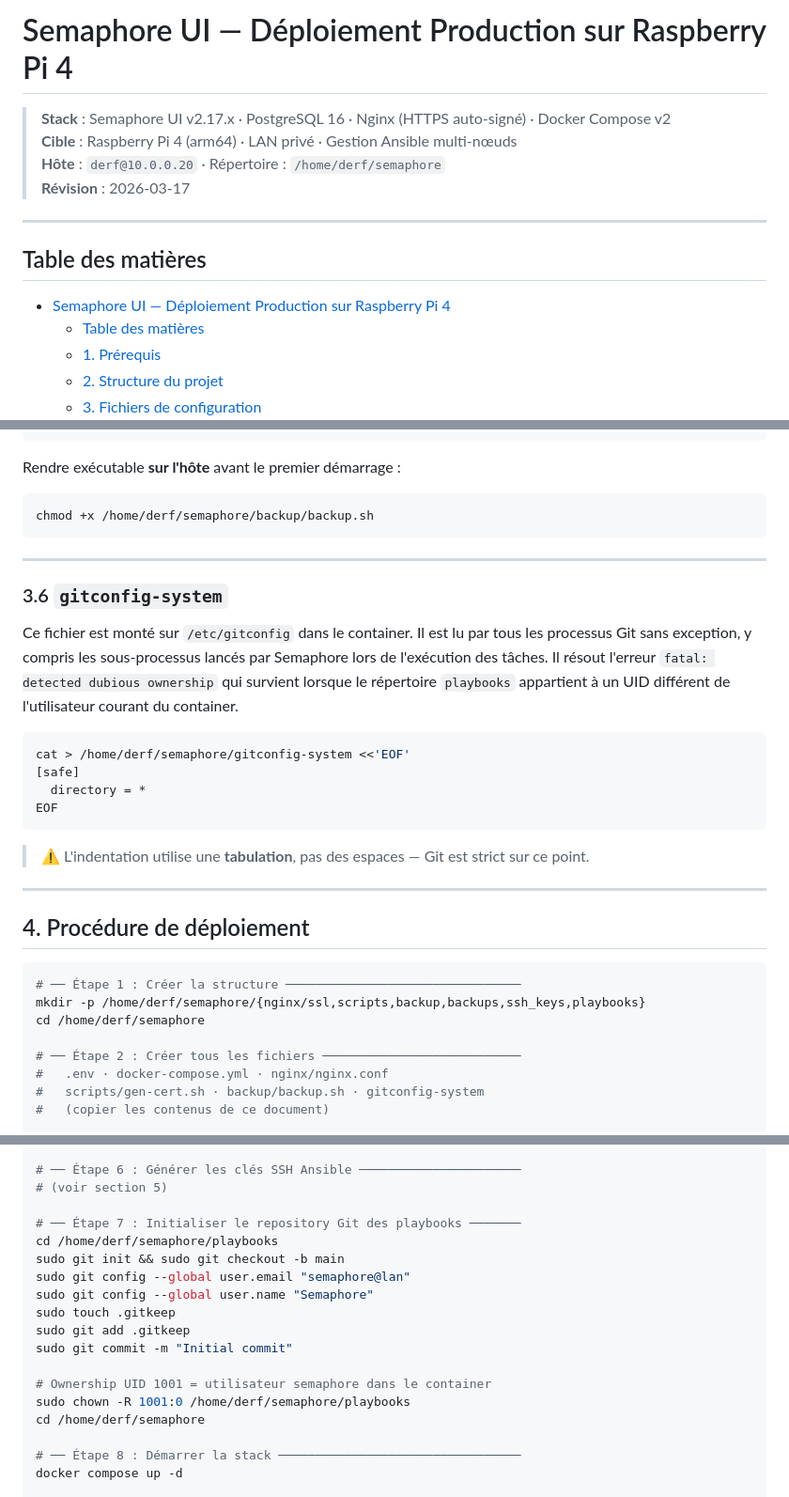
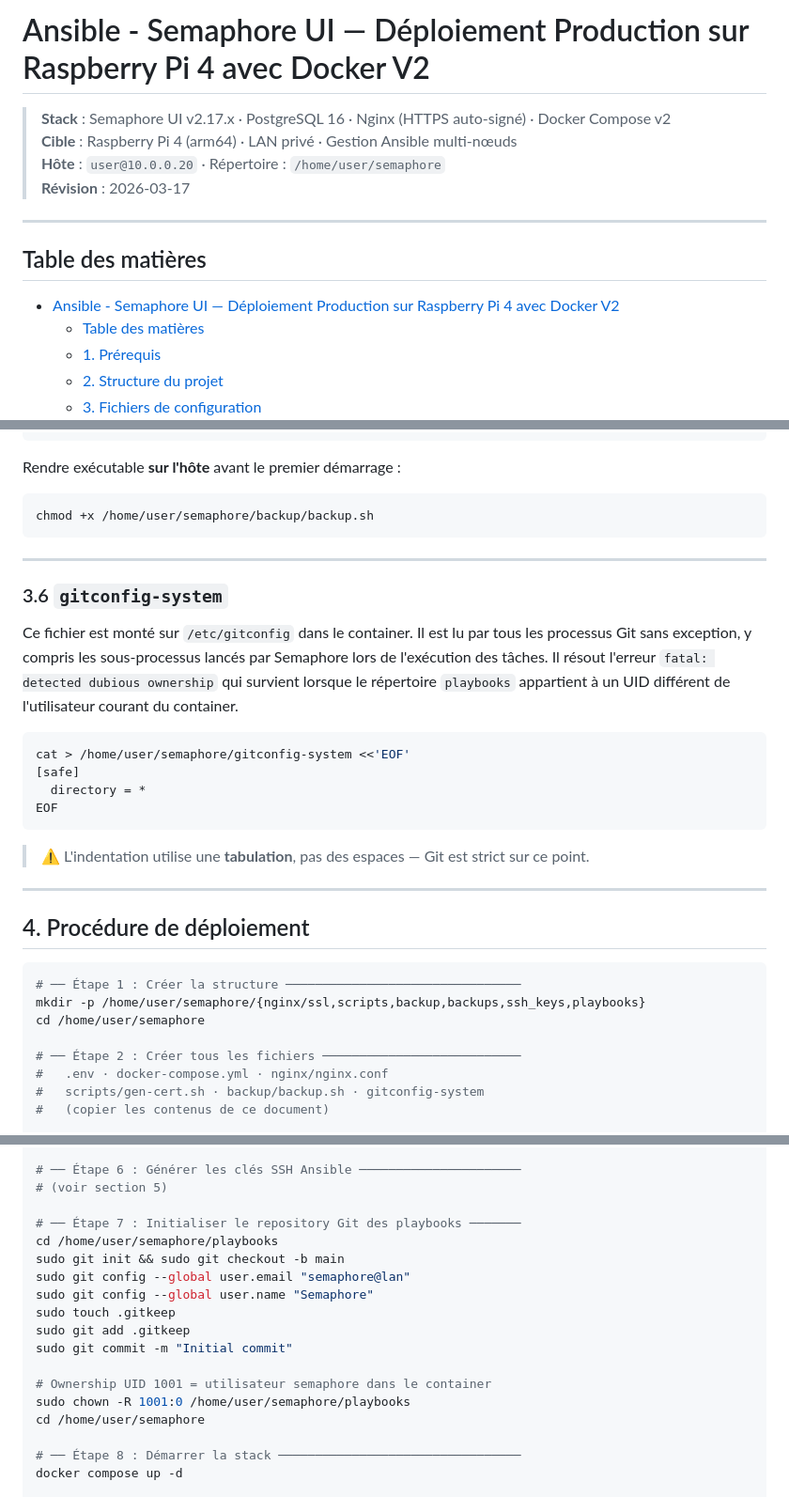
Before and after one commit to fredoss-vs/fredoss-vs.github.io, a Markdown page: Ansible_SemaphoreUI-rpi4/readme.md, 3 parts joined by grey strips. Shown at 94% size. Drawn GitHub-style.

````diff
--- a/Ansible_SemaphoreUI-rpi4/readme.md
+++ b/Ansible_SemaphoreUI-rpi4/readme.md
@@ -1,15 +1,15 @@
-# Semaphore UI — Déploiement Production sur Raspberry Pi 4
+# Ansible - Semaphore UI — Déploiement Production sur Raspberry Pi 4 avec Docker V2
 
 > **Stack** : Semaphore UI v2.17.x · PostgreSQL 16 · Nginx (HTTPS auto-signé) · Docker Compose v2
 > **Cible** : Raspberry Pi 4 (arm64) · LAN privé · Gestion Ansible multi-nœuds
-> **Hôte** : `derf@10.0.0.20` · Répertoire : `/home/derf/semaphore`
+> **Hôte** : `user@10.0.0.20` · Répertoire : `/home/user/semaphore`
 > **Révision** : 2026-03-17
 
 ---
 
 ## Table des matières
 
-- [Semaphore UI — Déploiement Production sur Raspberry Pi 4](#semaphore-ui--déploiement-production-sur-raspberry-pi-4)
+- [Ansible - Semaphore UI — Déploiement Production sur Raspberry Pi 4 avec Docker V2](#ansible---semaphore-ui--déploiement-production-sur-raspberry-pi-4-avec-docker-v2)
   - [Table des matières](#table-des-matières)
   - [1. Prérequis](#1-prérequis)
   - [2. Structure du projet](#2-structure-du-projet)
@@ -420,7 +420,7 @@ find /backups -name "*.sql.gz" -mtime +7 -delete
 Rendre exécutable **sur l'hôte** avant le premier démarrage :
 
 ```bash
-chmod +x /home/derf/semaphore/backup/backup.sh
+chmod +x /home/user/semaphore/backup/backup.sh
 ```
 
 ---
@@ -430,7 +430,7 @@ chmod +x /home/derf/semaphore/backup/backup.sh
 Ce fichier est monté sur `/etc/gitconfig` dans le container. Il est lu par tous les processus Git sans exception, y compris les sous-processus lancés par Semaphore lors de l'exécution des tâches. Il résout l'erreur `fatal: detected dubious ownership` qui survient lorsque le répertoire `playbooks` appartient à un UID différent de l'utilisateur courant du container.
 
 ```bash
-cat > /home/derf/semaphore/gitconfig-system <<'EOF'
+cat > /home/user/semaphore/gitconfig-system <<'EOF'
 [safe]
   directory = *
 EOF
@@ -444,8 +444,8 @@ EOF
 
 ```bash
 # ── Étape 1 : Créer la structure ────────────────────────────────
-mkdir -p /home/derf/semaphore/{nginx/ssl,scripts,backup,backups,ssh_keys,playbooks}
-cd /home/derf/semaphore
+mkdir -p /home/user/semaphore/{nginx/ssl,scripts,backup,backups,ssh_keys,playbooks}
+cd /home/user/semaphore
 
 # ── Étape 2 : Créer tous les fichiers ───────────────────────────
 #   .env · docker-compose.yml · nginx/nginx.conf
@@ -467,7 +467,7 @@ openssl rand -base64 32
 # (voir section 5)
 
 # ── Étape 7 : Initialiser le repository Git des playbooks ───────
-cd /home/derf/semaphore/playbooks
+cd /home/user/semaphore/playbooks
 sudo git init && sudo git checkout -b main
 sudo git config --global user.email "semaphore@lan"
 sudo git config --global user.name "Semaphore"
@@ -476,8 +476,8 @@ sudo git add .gitkeep
 sudo git commit -m "Initial commit"
 
 # Ownership UID 1001 = utilisateur semaphore dans le container
-sudo chown -R 1001:0 /home/derf/semaphore/playbooks
-cd /home/derf/semaphore
+sudo chown -R 1001:0 /home/user/semaphore/playbooks
+cd /home/user/semaphore
 
 # ── Étape 8 : Démarrer la stack ─────────────────────────────────
 docker compose up -d
````
Also changed, not shown: other parts of Ansible_SemaphoreUI-rpi4/readme.md (+31 -31 lines).
